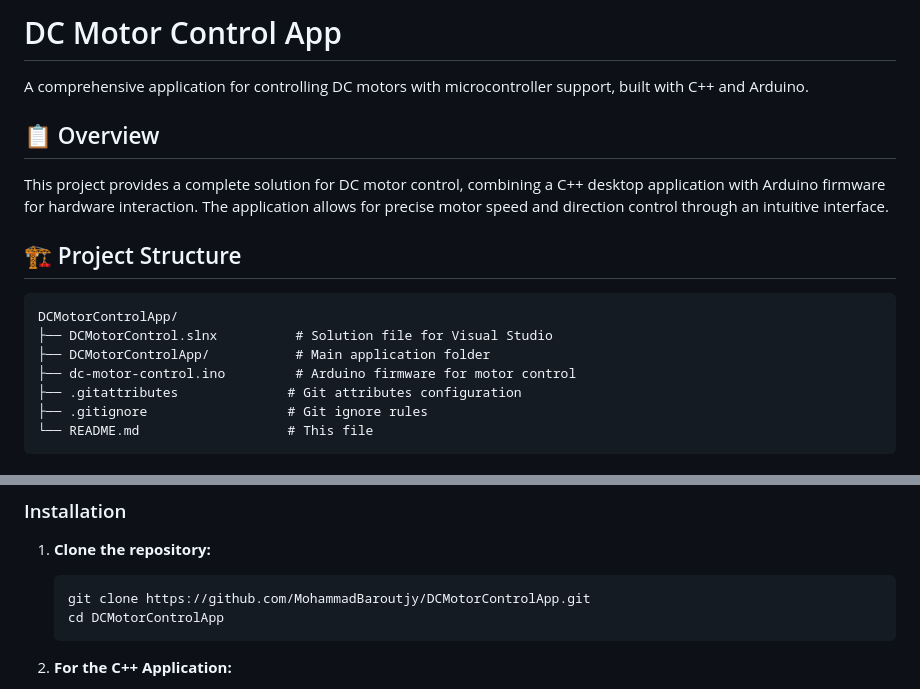
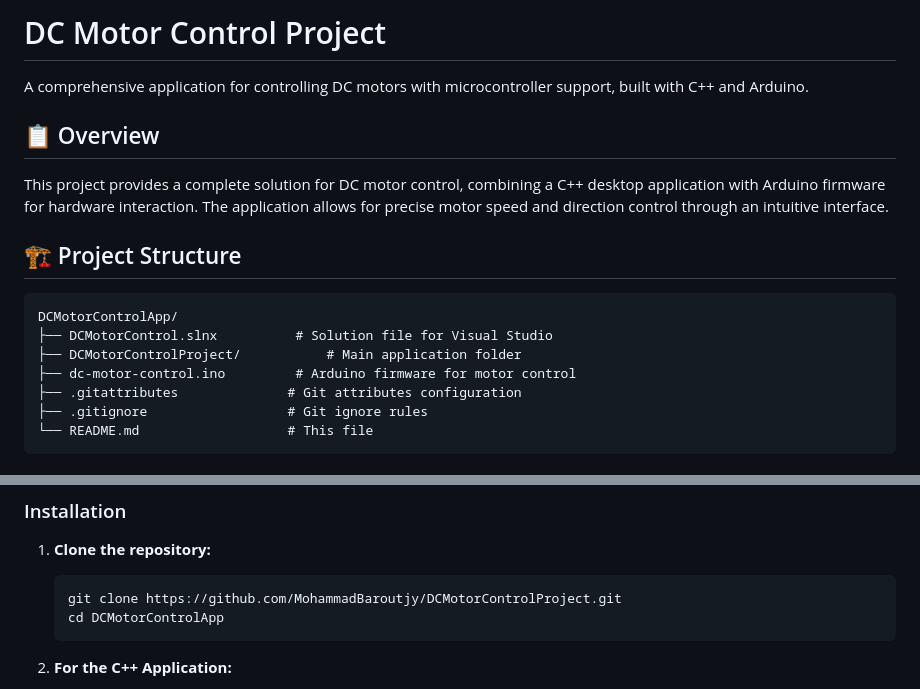
Before and after one commit to MohammadBaroutjy/DCMotorControlProject, a Markdown page: README.md, 2 parts joined by grey strips. GitHub-like rendering.

Commit message:
Rename project in README to DC Motor Control Project
Updated project name references from 'DCMotorControlApp' to 'DCMotorControlProject' throughout the README.

````diff
--- a/README.md
+++ b/README.md
@@ -1,4 +1,4 @@
-# DC Motor Control App
+# DC Motor Control Project
 
 A comprehensive application for controlling DC motors with microcontroller support, built with C++ and Arduino.
 
@@ -11,7 +11,7 @@ This project provides a complete solution for DC motor control, combining a C++
 ```
 DCMotorControlApp/
 ├── DCMotorControl.slnx          # Solution file for Visual Studio
-├── DCMotorControlApp/           # Main application folder
+├── DCMotorControlProject/           # Main application folder
 ├── dc-motor-control.ino         # Arduino firmware for motor control
 ├── .gitattributes              # Git attributes configuration
 ├── .gitignore                  # Git ignore rules
@@ -37,7 +37,7 @@ DCMotorControlApp/
 
 1. **Clone the repository:**
    ```bash
-   git clone https://github.com/MohammadBaroutjy/DCMotorControlApp.git
+   git clone https://github.com/MohammadBaroutjy/DCMotorControlProject.git
    cd DCMotorControlApp
    ```
 
````
Also changed, not shown: other parts of README.md (+1 -1 lines).
